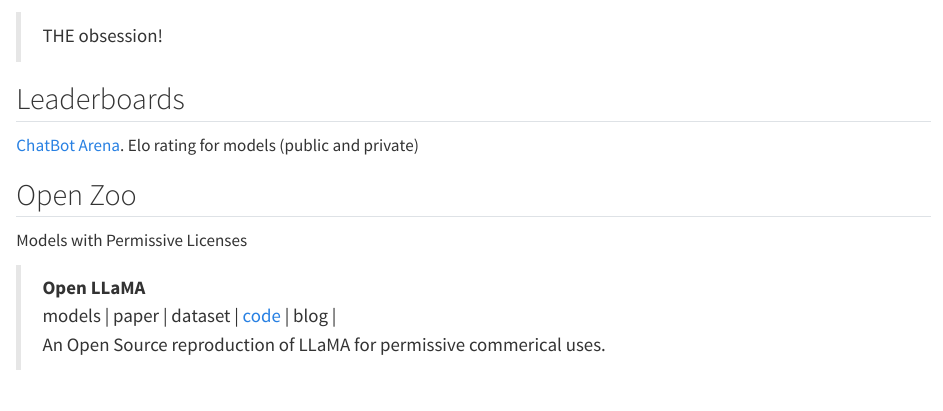
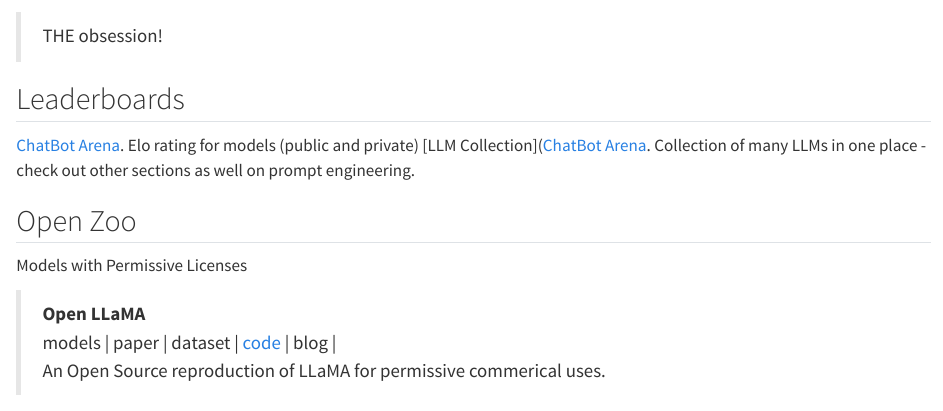
Before and after one commit to WadhwaniAI/llm-wiki, a Quarto document (nbs/models.qmd): the page in a window 1100 px wide, from 60 px down. Rendered offline with R 4.5, knitr and Pandoc in place of Quarto, with nearby package versions.

Commit message:
model leaderboard

```diff
--- a/nbs/models.qmd
+++ b/nbs/models.qmd
@@ -3,6 +3,7 @@
 
 ## Leaderboards
 [ChatBot Arena](https://lmsys.org/blog/2023-05-10-leaderboard/). Elo rating for models (public and private)
+[LLM Collection]([ChatBot Arena](https://lmsys.org/blog/2023-05-10-leaderboard/). Collection of many LLMs in one place -  check out other sections as well on prompt engineering.
 
 ## Open Zoo
 Models with Permissive Licenses
```
